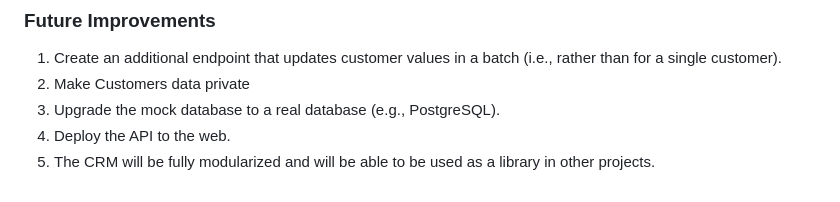
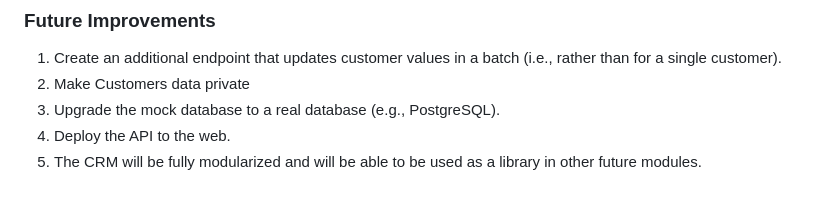
Before and after one commit to Petatron/CRM_Backend, a Markdown page: README.md, the part around the change. GitHub-like rendering.

Commit message:
PETA-22 update README

```diff
--- a/README.md
+++ b/README.md
@@ -81,4 +81,4 @@
 2. Make Customers data private
 3. Upgrade the mock database to a real database (e.g., PostgreSQL).
 4. Deploy the API to the web.
-5. The CRM will be fully modularized and will be able to be used as a library in other projects.
+5. The CRM will be fully modularized and will be able to be used as a library in other future modules.
```
